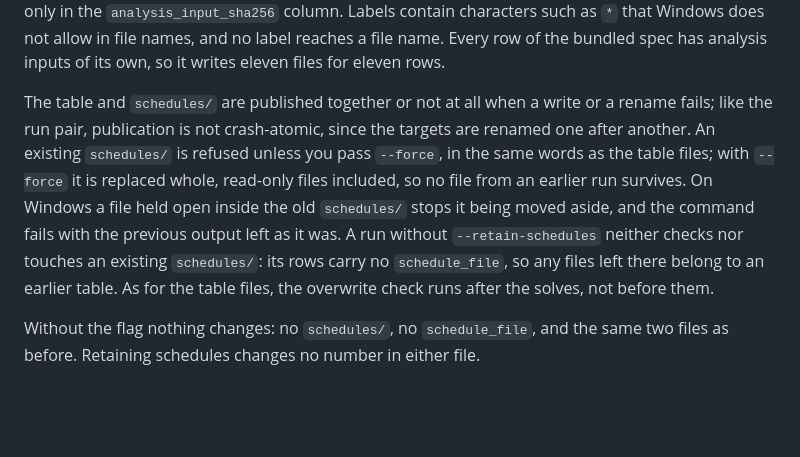
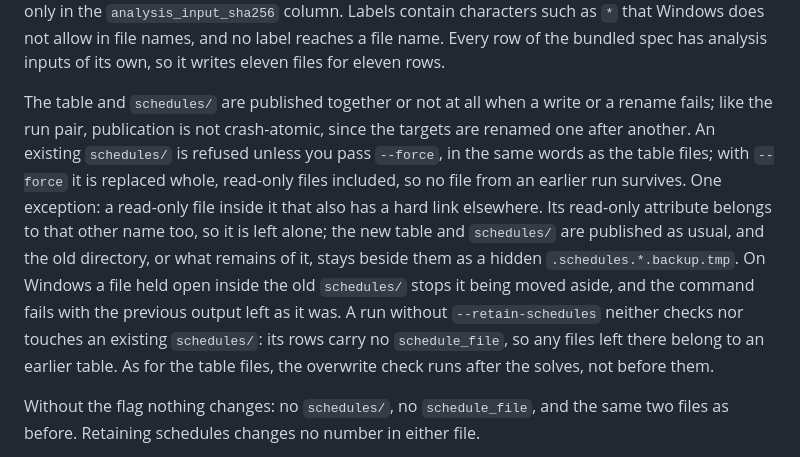
Before and after one commit to NishikawaButterfly/pv-bess-hybrid, a Markdown page: docs/sensitivity.md, the part around the change. GitHub-like rendering; blank space fills up the shorter version.

```diff
--- a/docs/sensitivity.md
+++ b/docs/sensitivity.md
@@ -66,7 +66,7 @@ A fresh output directory, because the table files from the command above would o
 
 Files are named by the row's `analysis_input_sha256`, never by its label. That hash covers the scenario and the financial assumptions, which, under the one solver configuration every run of a sensitivity shares, decide every byte of the file: two rows share a file exactly when they share the hash, and no two files are identical. A financial-only row shares the base dispatch, so its file differs from the base's only in the `analysis_input_sha256` column. Labels contain characters such as `*` that Windows does not allow in file names, and no label reaches a file name. Every row of the bundled spec has analysis inputs of its own, so it writes eleven files for eleven rows.
 
-The table and `schedules/` are published together or not at all when a write or a rename fails; like the run pair, publication is not crash-atomic, since the targets are renamed one after another. An existing `schedules/` is refused unless you pass `--force`, in the same words as the table files; with `--force` it is replaced whole, read-only files included, so no file from an earlier run survives. On Windows a file held open inside the old `schedules/` stops it being moved aside, and the command fails with the previous output left as it was. A run without `--retain-schedules` neither checks nor touches an existing `schedules/`: its rows carry no `schedule_file`, so any files left there belong to an earlier table. As for the table files, the overwrite check runs after the solves, not before them.
+The table and `schedules/` are published together or not at all when a write or a rename fails; like the run pair, publication is not crash-atomic, since the targets are renamed one after another. An existing `schedules/` is refused unless you pass `--force`, in the same words as the table files; with `--force` it is replaced whole, read-only files included, so no file from an earlier run survives. One exception: a read-only file inside it that also has a hard link elsewhere. Its read-only attribute belongs to that other name too, so it is left alone; the new table and `schedules/` are published as usual, and the old directory, or what remains of it, stays beside them as a hidden `.schedules.*.backup.tmp`. On Windows a file held open inside the old `schedules/` stops it being moved aside, and the command fails with the previous output left as it was. A run without `--retain-schedules` neither checks nor touches an existing `schedules/`: its rows carry no `schedule_file`, so any files left there belong to an earlier table. As for the table files, the overwrite check runs after the solves, not before them.
 
 Without the flag nothing changes: no `schedules/`, no `schedule_file`, and the same two files as before. Retaining schedules changes no number in either file.
 
```
Also changed, not shown: CHANGELOG.md (+1 -1 lines), docs/user-guide/22-exporting-results.md (+6 -2 lines).
